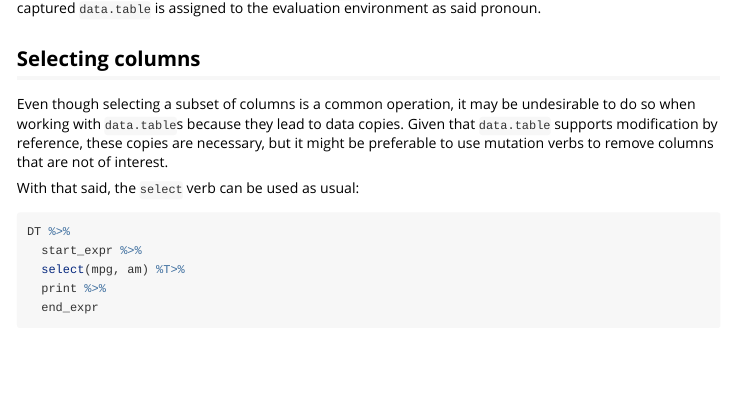
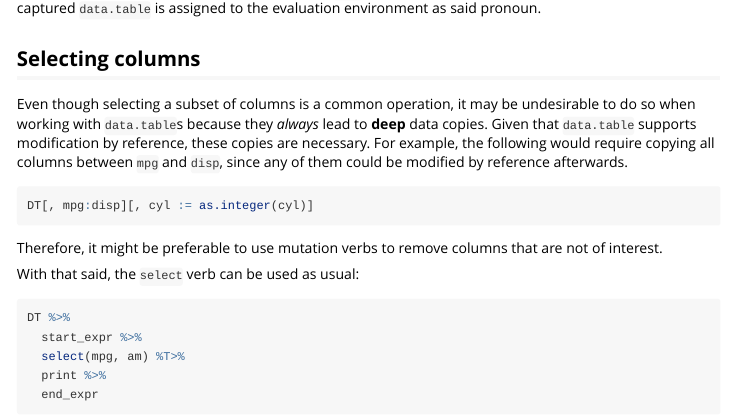
Before and after one commit to asardaes/table.express, an R Markdown document (vignettes/table.express.Rmd): the page in a window 1100 px wide, from 1070 px down. Rendered offline with R 4.5, knitr and Pandoc, with nearby package versions; some code elsewhere in the file could not run offline; common packages that the code uses without loading them are loaded.

Commit message:
Update vignettes with more select information

````diff
--- a/vignettes/table.express.Rmd
+++ b/vignettes/table.express.Rmd
@@ -91,10 +91,17 @@ the captured `data.table` is assigned to the evaluation environment as said pron
 ## Selecting columns
 
 Even though selecting a subset of columns is a common operation,
-it may be undesirable to do so when working with `data.table`s because they lead to data copies.
+it may be undesirable to do so when working with `data.table`s because they *always* lead to **deep** data copies.
 Given that `data.table` supports modification by reference,
-these copies are necessary,
-but it might be preferable to use mutation verbs to remove columns that are not of interest.
+these copies are necessary.
+For example, the following would require copying all columns between `mpg` and `disp`,
+since any of them could be modified by reference afterwards.
+
+```{r select-deep-copy, eval = FALSE}
+DT[, mpg:disp][, cyl := as.integer(cyl)]
+```
+
+Therefore, it might be preferable to use mutation verbs to remove columns that are not of interest.
 
 With that said,
 the `select` verb can be used as usual:
````
Also changed, not shown: vignettes/joins.Rmd (+4 -0 lines).
